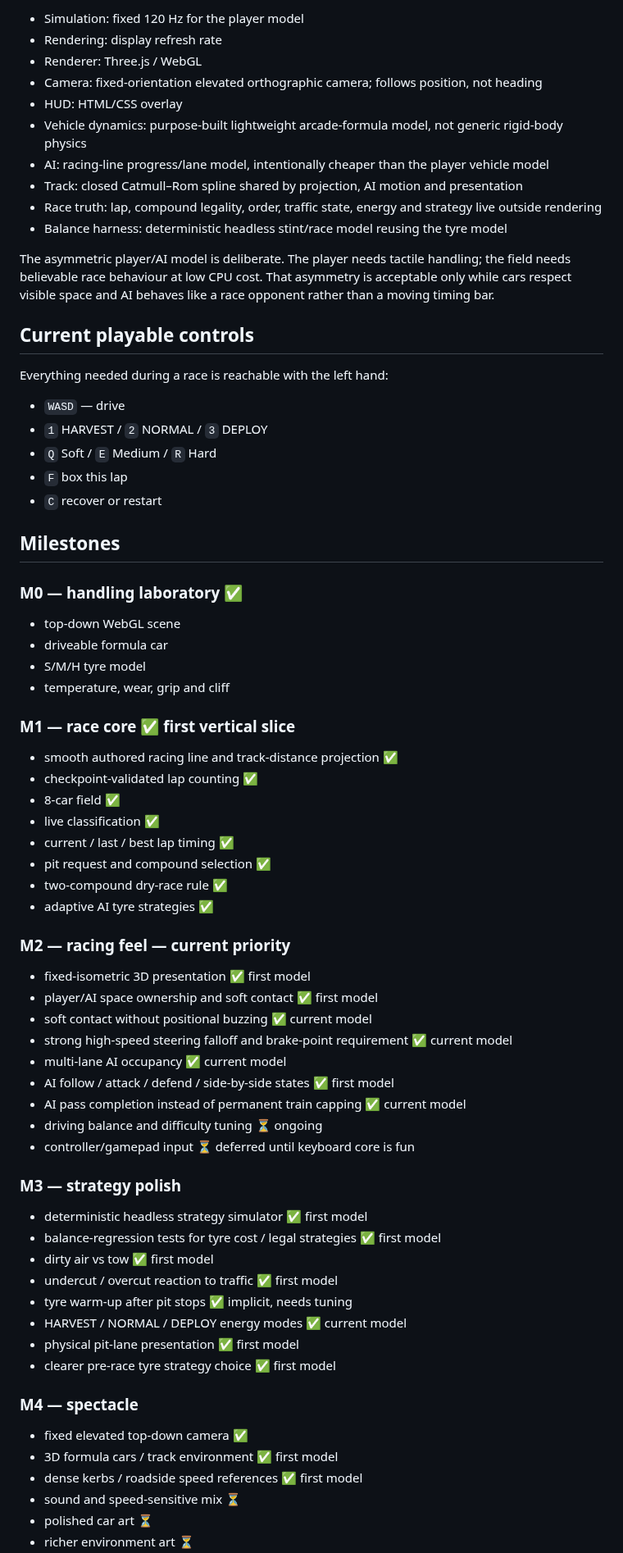
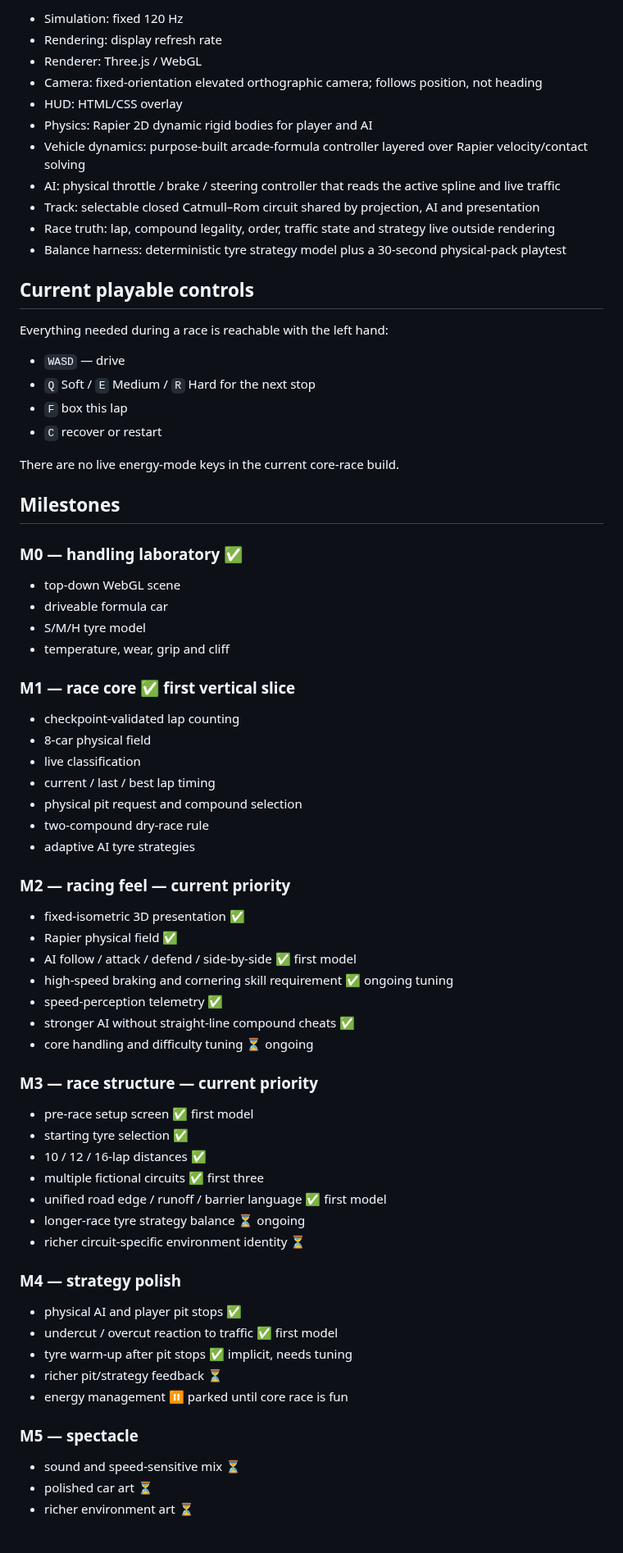
Before and after one commit to OozeMoush/pitwall-racer, a Markdown page: DESIGN.md, the part around one of its changes. Shown at 82% size. Rendered like a GitHub page; blank space fills up the shorter version.

Commit message:
docs: make core race the explicit priority

```diff
--- a/DESIGN.md
+++ b/DESIGN.md
@@ -50,26 +78,26 @@ The simulation is independent from rendering. `simulation/` owns authoritative v
 
-- Simulation: fixed 120 Hz for the player model
+- Simulation: fixed 120 Hz
 - Rendering: display refresh rate
 - Renderer: Three.js / WebGL
 - Camera: fixed-orientation elevated orthographic camera; follows position, not heading
 - HUD: HTML/CSS overlay
-- Vehicle dynamics: purpose-built lightweight arcade-formula model, not generic rigid-body physics
-- AI: racing-line progress/lane model, intentionally cheaper than the player vehicle model
-- Track: closed Catmull–Rom spline shared by projection, AI motion and presentation
-- Race truth: lap, compound legality, order, traffic state, energy and strategy live outside rendering
-- Balance harness: deterministic headless stint/race model reusing the tyre model
-
-The asymmetric player/AI model is deliberate. The player needs tactile handling; the field needs believable race behaviour at low CPU cost. That asymmetry is acceptable only while cars respect visible space and AI behaves like a race opponent rather than a moving timing bar.
+- Physics: Rapier 2D dynamic rigid bodies for player and AI
+- Vehicle dynamics: purpose-built arcade-formula controller layered over Rapier velocity/contact solving
+- AI: physical throttle / brake / steering controller that reads the active spline and live traffic
+- Track: selectable closed Catmull–Rom circuit shared by projection, AI and presentation
+- Race truth: lap, compound legality, order, traffic state and strategy live outside rendering
+- Balance harness: deterministic tyre strategy model plus a 30-second physical-pack playtest
 
 ## Current playable controls
 
 Everything needed during a race is reachable with the left hand:
 
 - `WASD` — drive
-- `1` HARVEST / `2` NORMAL / `3` DEPLOY
-- `Q` Soft / `E` Medium / `R` Hard
+- `Q` Soft / `E` Medium / `R` Hard for the next stop
 - `F` box this lap
 - `C` recover or restart
+
+There are no live energy-mode keys in the current core-race build.
 
 ## Milestones
 
@@ -80,40 +108,40 @@ Everything needed during a race is reachable with the left hand:
 - temperature, wear, grip and cliff
 
 ### M1 — race core ✅ first vertical slice
-- smooth authored racing line and track-distance projection ✅
-- checkpoint-validated lap counting ✅
-- 8-car field ✅
-- live classification ✅
-- current / last / best lap timing ✅
-- pit request and compound selection ✅
-- two-compound dry-race rule ✅
-- adaptive AI tyre strategies ✅
+- checkpoint-validated lap counting
+- 8-car physical field
+- live classification
+- current / last / best lap timing
+- physical pit request and compound selection
+- two-compound dry-race rule
+- adaptive AI tyre strategies
 
 ### M2 — racing feel — current priority
-- fixed-isometric 3D presentation ✅ first model
-- player/AI space ownership and soft contact ✅ first model
-- soft contact without positional buzzing ✅ current model
-- strong high-speed steering falloff and brake-point requirement ✅ current model
-- multi-lane AI occupancy ✅ current model
-- AI follow / attack / defend / side-by-side states ✅ first model
-- AI pass completion instead of permanent train capping ✅ current model
-- driving balance and difficulty tuning ⏳ ongoing
-- controller/gamepad input ⏳ deferred until keyboard core is fun
+- fixed-isometric 3D presentation ✅
+- Rapier physical field ✅
+- AI follow / attack / defend / side-by-side ✅ first model
+- high-speed braking and cornering skill requirement ✅ ongoing tuning
+- speed-perception telemetry ✅
+- stronger AI without straight-line compound cheats ✅
+- core handling and difficulty tuning ⏳ ongoing
 
-### M3 — strategy polish
-- deterministic headless strategy simulator ✅ first model
-- balance-regression tests for tyre cost / legal strategies ✅ first model
-- dirty air vs tow ✅ first model
+### M3 — race structure — current priority
+- pre-race setup screen ✅ first model
+- starting tyre selection ✅
+- 10 / 12 / 16-lap distances ✅
+- multiple fictional circuits ✅ first three
+- unified road edge / runoff / barrier language ✅ first model
+- longer-race tyre strategy balance ⏳ ongoing
+- richer circuit-specific environment identity ⏳
+
+### M4 — strategy polish
+- physical AI and player pit stops ✅
 - undercut / overcut reaction to traffic ✅ first model
 - tyre warm-up after pit stops ✅ implicit, needs tuning
-- HARVEST / NORMAL / DEPLOY energy modes ✅ current model
-- physical pit-lane presentation ✅ first model
-- clearer pre-race tyre strategy choice ✅ first model
+- richer pit/strategy feedback ⏳
+- energy management ⏸ parked until core race is fun
 
-### M4 — spectacle
-- fixed elevated top-down camera ✅
-- 3D formula cars / track environment ✅ first model
-- dense kerbs / roadside speed references ✅ first model
+### M5 — spectacle
 - sound and speed-sensitive mix ⏳
 - polished car art ⏳
 - richer environment art ⏳
```
Also changed, not shown: other parts of DESIGN.md (+55 -27 lines).
